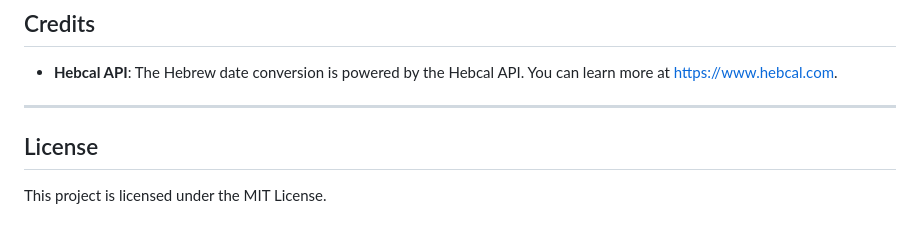
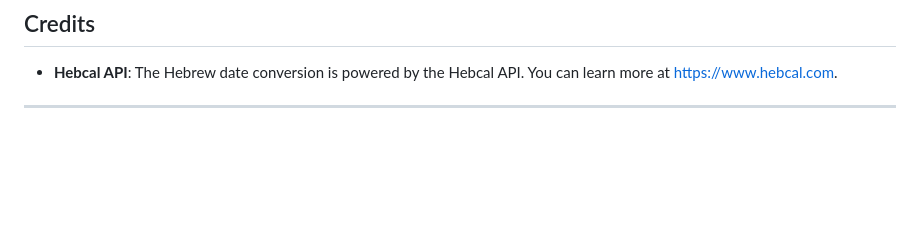
Before and after one commit to ShalevChen/Convert-Gregorian-Date-to-Hebrew-Date, a Markdown page: README.md, the part around the change. Drawn GitHub-style; blank space fills up the shorter version.

```diff
--- a/README.md
+++ b/README.md
@@ -144,7 +144,3 @@ Here’s an overview of the project’s files:
 - **Hebcal API**: The Hebrew date conversion is powered by the Hebcal API. You can learn more at [https://www.hebcal.com](https://www.hebcal.com).
 
 ---
-
-## License
-
-This project is licensed under the MIT License.
```
